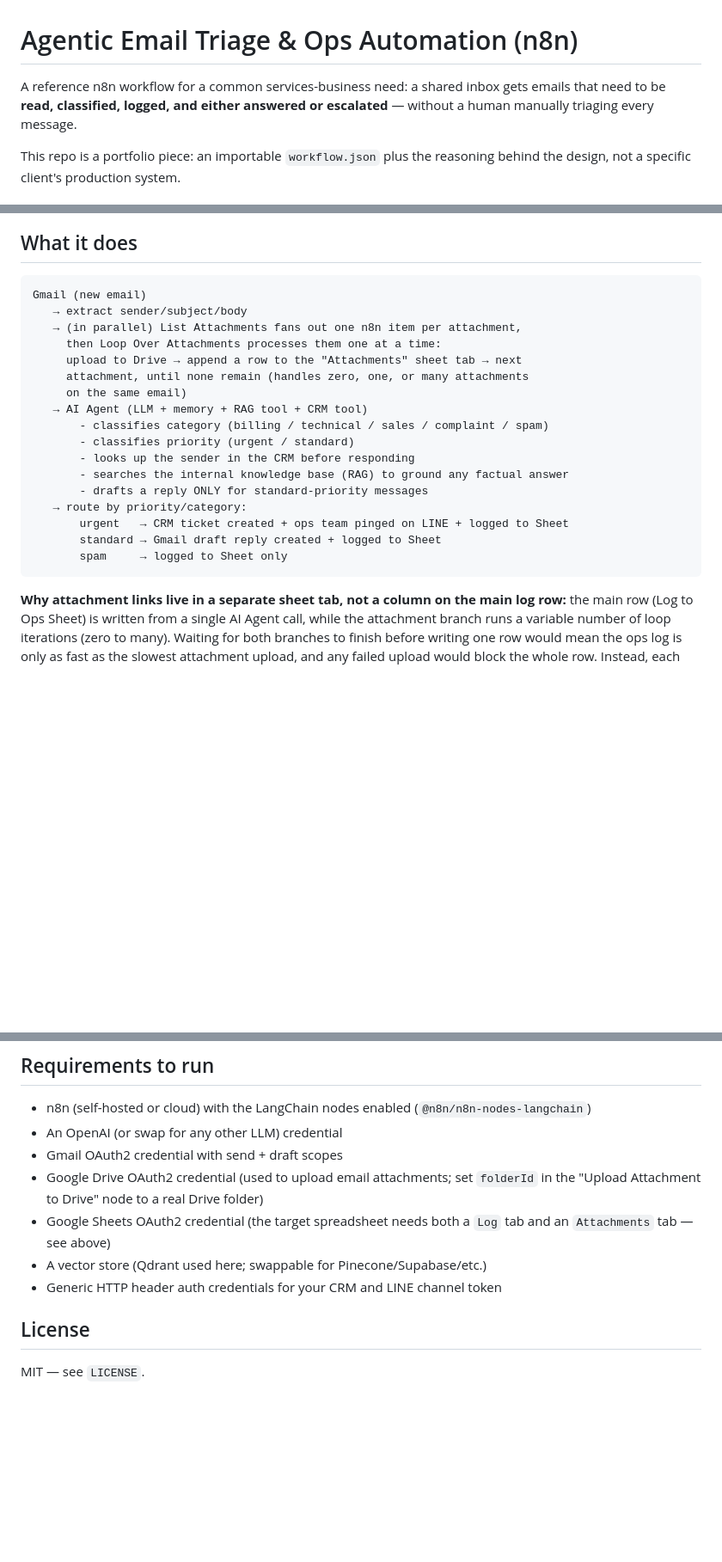
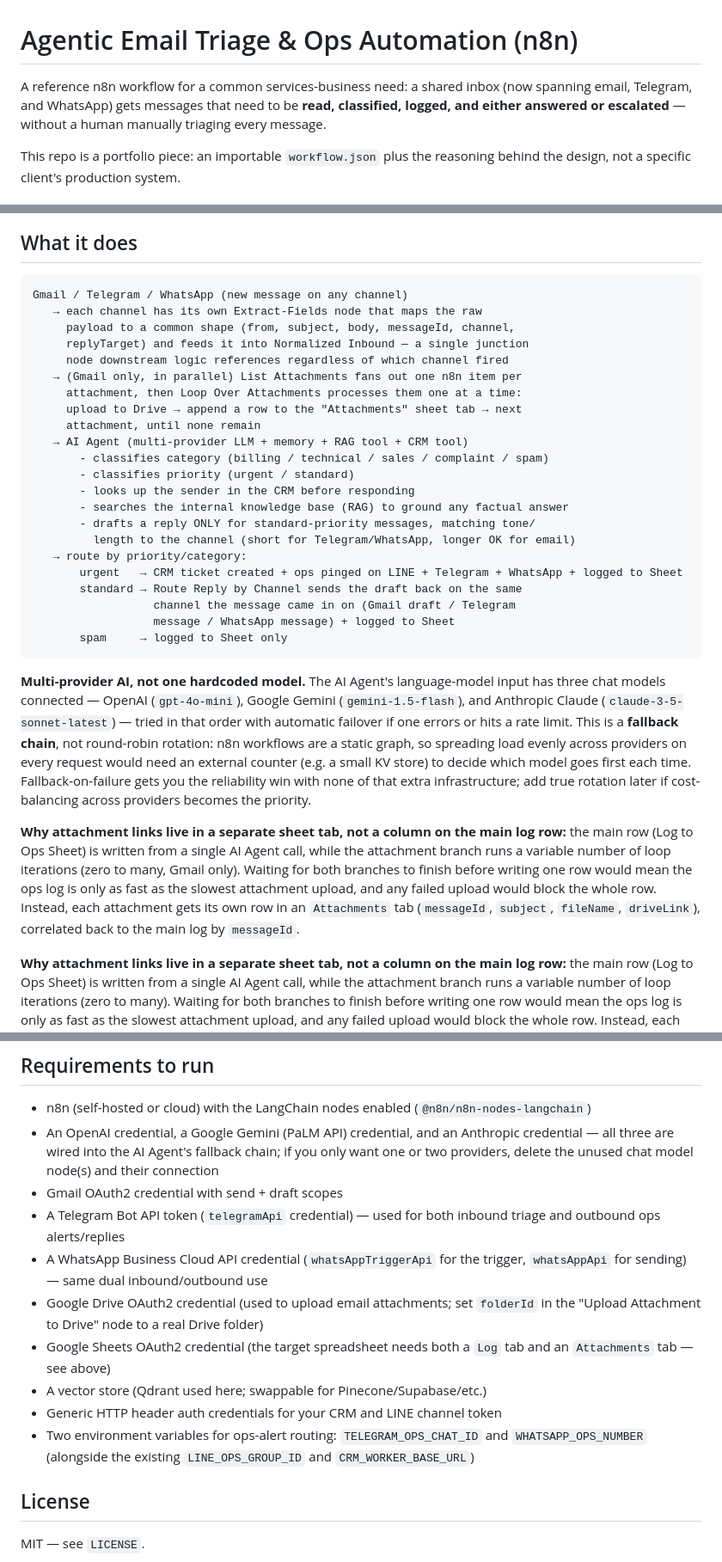
Before and after one commit to allocsys/n8n-agentic-ops, a Markdown page: README.md, 3 parts joined by grey strips. Shown at 86% size. GitHub-like rendering; blank space fills up the shorter version.

Commit message:
Overhaul README for multi-provider AI fallback and multi-channel (Telegram/WhatsApp) inbound + outbound support

````diff
--- a/README.md
+++ b/README.md
@@ -1,8 +1,9 @@
 # Agentic Email Triage & Ops Automation (n8n)
 
 A reference n8n workflow for a common services-business need: a shared inbox
-gets emails that need to be **read, classified, logged, and either answered
-or escalated** — without a human manually triaging every message.
+(now spanning email, Telegram, and WhatsApp) gets messages that need to be
+**read, classified, logged, and either answered or escalated** — without a
+human manually triaging every message.
 
 This repo is a portfolio piece: an importable `workflow.json` plus the
 reasoning behind the design, not a specific client's production system.
@@ -36,24 +49,50 @@ flowchart LR
 ## What it does
 
 ```
-Gmail (new email)
-   → extract sender/subject/body
-   → (in parallel) List Attachments fans out one n8n item per attachment,
-     then Loop Over Attachments processes them one at a time:
+Gmail / Telegram / WhatsApp (new message on any channel)
+   → each channel has its own Extract-Fields node that maps the raw
+     payload to a common shape (from, subject, body, messageId, channel,
+     replyTarget) and feeds it into Normalized Inbound — a single junction
+     node downstream logic references regardless of which channel fired
+   → (Gmail only, in parallel) List Attachments fans out one n8n item per
+     attachment, then Loop Over Attachments processes them one at a time:
      upload to Drive → append a row to the "Attachments" sheet tab → next
-     attachment, until none remain (handles zero, one, or many attachments
-     on the same email)
-   → AI Agent (LLM + memory + RAG tool + CRM tool)
+     attachment, until none remain
+   → AI Agent (multi-provider LLM + memory + RAG tool + CRM tool)
        - classifies category (billing / technical / sales / complaint / spam)
        - classifies priority (urgent / standard)
        - looks up the sender in the CRM before responding
        - searches the internal knowledge base (RAG) to ground any factual answer
-       - drafts a reply ONLY for standard-priority messages
+       - drafts a reply ONLY for standard-priority messages, matching tone/
+         length to the channel (short for Telegram/WhatsApp, longer OK for email)
    → route by priority/category:
-       urgent   → CRM ticket created + ops team pinged on LINE + logged to Sheet
-       standard → Gmail draft reply created + logged to Sheet
+       urgent   → CRM ticket created + ops pinged on LINE + Telegram + WhatsApp + logged to Sheet
+       standard → Route Reply by Channel sends the draft back on the same
+                  channel the message came in on (Gmail draft / Telegram
+                  message / WhatsApp message) + logged to Sheet
        spam     → logged to Sheet only
 ```
+
+**Multi-provider AI, not one hardcoded model.** The AI Agent's language-model
+input has three chat models connected — OpenAI (`gpt-4o-mini`), Google
+Gemini (`gemini-1.5-flash`), and Anthropic Claude (`claude-3-5-sonnet-latest`)
+— tried in that order with automatic failover if one errors or hits a rate
+limit. This is a **fallback chain**, not round-robin rotation: n8n workflows
+are a static graph, so spreading load evenly across providers on every
+request would need an external counter (e.g. a small KV store) to decide
+which model goes first each time. Fallback-on-failure gets you the
+reliability win with none of that extra infrastructure; add true rotation
+later if cost-balancing across providers becomes the priority.
+
+**Why attachment links live in a separate sheet tab, not a column on the main
+log row:** the main row (Log to Ops Sheet) is written from a single AI Agent
+call, while the attachment branch runs a variable number of loop iterations
+(zero to many, Gmail only). Waiting for both branches to finish before
+writing one row would mean the ops log is only as fast as the slowest
+attachment upload, and any failed upload would block the whole row. Instead,
+each attachment gets its own row in an `Attachments` tab (`messageId`,
+`subject`, `fileName`, `driveLink`), correlated back to the main log by
+`messageId`.
 
 **Why attachment links live in a separate sheet tab, not a column on the main
 log row:** the main row (Log to Ops Sheet) is written from a single AI Agent
@@ -116,14 +157,24 @@ its own row in an `Attachments` tab (`messageId`, `subject`, `fileName`,
 
 - n8n (self-hosted or cloud) with the LangChain nodes enabled
   (`@n8n/n8n-nodes-langchain`)
-- An OpenAI (or swap for any other LLM) credential
+- An OpenAI credential, a Google Gemini (PaLM API) credential, and an
+  Anthropic credential — all three are wired into the AI Agent's fallback
+  chain; if you only want one or two providers, delete the unused chat
+  model node(s) and their connection
 - Gmail OAuth2 credential with send + draft scopes
+- A Telegram Bot API token (`telegramApi` credential) — used for both
+  inbound triage and outbound ops alerts/replies
+- A WhatsApp Business Cloud API credential (`whatsAppTriggerApi` for the
+  trigger, `whatsAppApi` for sending) — same dual inbound/outbound use
 - Google Drive OAuth2 credential (used to upload email attachments; set
   `folderId` in the "Upload Attachment to Drive" node to a real Drive folder)
 - Google Sheets OAuth2 credential (the target spreadsheet needs both a
   `Log` tab and an `Attachments` tab — see above)
 - A vector store (Qdrant used here; swappable for Pinecone/Supabase/etc.)
 - Generic HTTP header auth credentials for your CRM and LINE channel token
+- Two environment variables for ops-alert routing: `TELEGRAM_OPS_CHAT_ID`
+  and `WHATSAPP_OPS_NUMBER` (alongside the existing `LINE_OPS_GROUP_ID` and
+  `CRM_WORKER_BASE_URL`)
 
 ## License
 
````
Also changed, not shown: other parts of README.md (+22 -8 lines).
